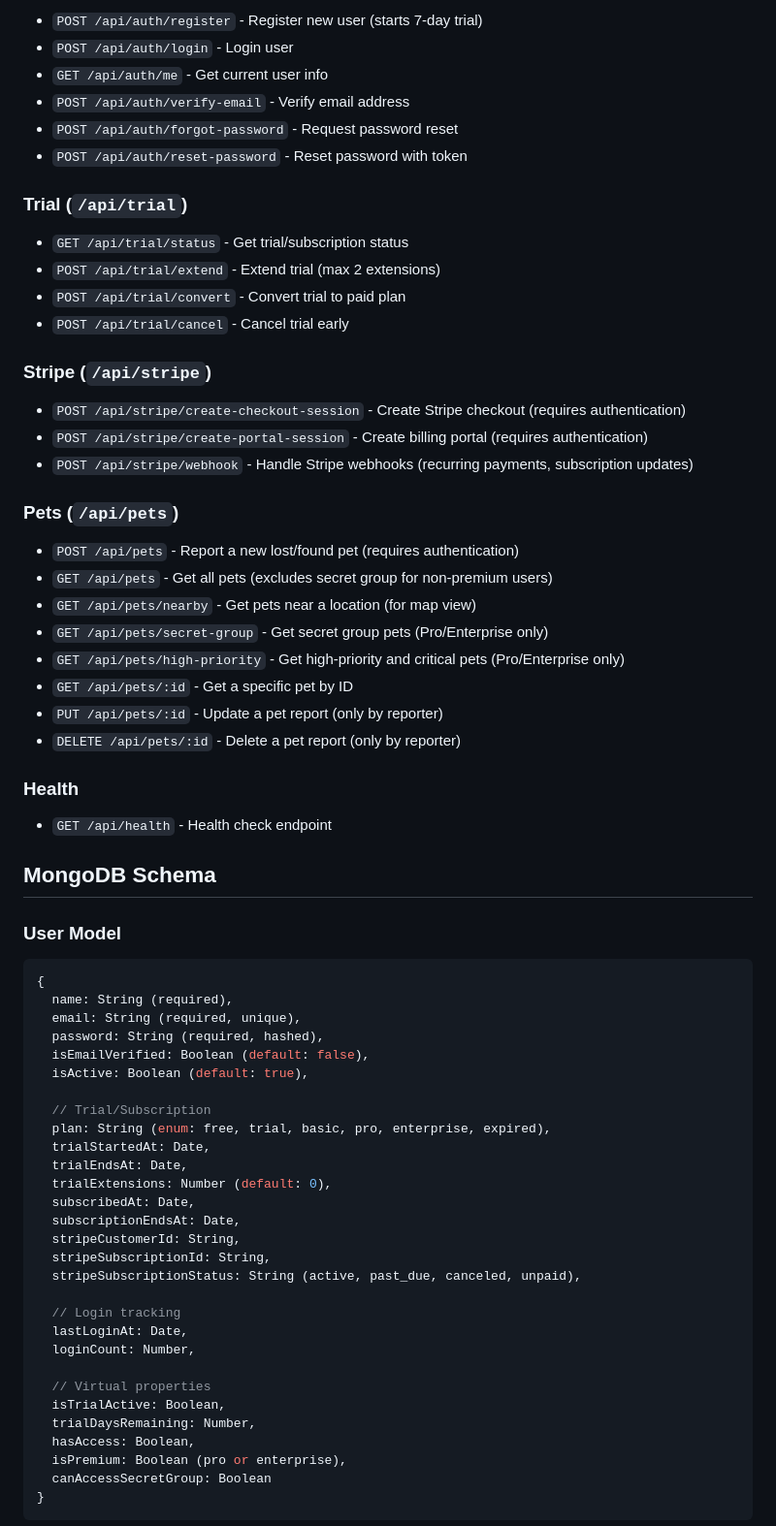
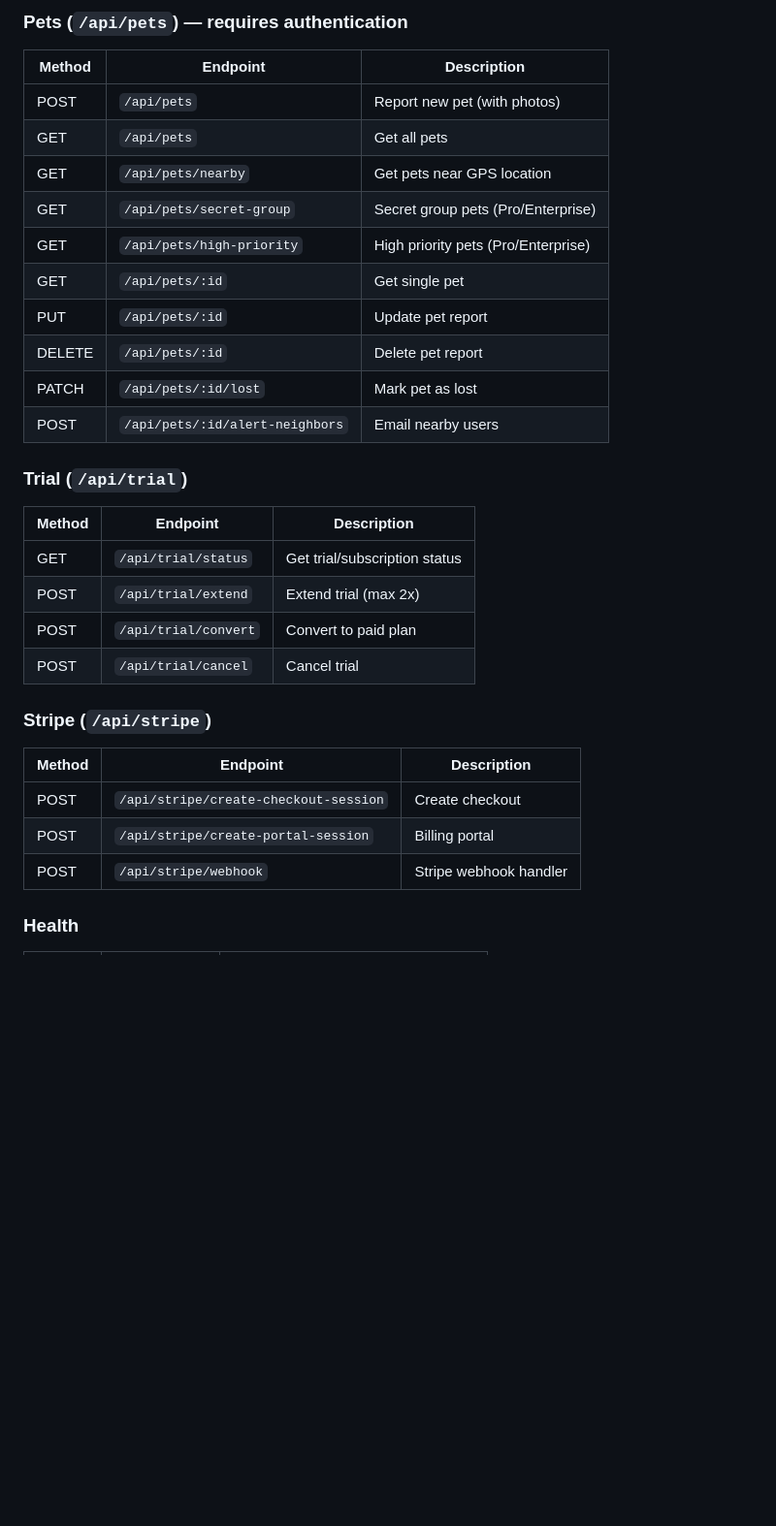
Before and after one commit to SK-Techsentinal/Pet-finder-backend, a Markdown page: README.md, the part around one of its changes. Shown at 97% size. Rendered like a GitHub page; blank space fills up the shorter version.

````diff
--- a/README.md
+++ b/README.md
@@ -87,72 +118,31 @@ The server will start on port 4000 (or the PORT specified in .env).
 
-- `POST /api/auth/register` - Register new user (starts 7-day trial)
-- `POST /api/auth/login` - Login user
-- `GET /api/auth/me` - Get current user info
-- `POST /api/auth/verify-email` - Verify email address
-- `POST /api/auth/forgot-password` - Request password reset
-- `POST /api/auth/reset-password` - Reset password with token
+### Pets (`/api/pets`) — requires authentication
+| Method | Endpoint | Description |
+|---|---|---|
+| POST | `/api/pets` | Report new pet (with photos) |
+| GET | `/api/pets` | Get all pets |
+| GET | `/api/pets/nearby` | Get pets near GPS location |
+| GET | `/api/pets/secret-group` | Secret group pets (Pro/Enterprise) |
+| GET | `/api/pets/high-priority` | High priority pets (Pro/Enterprise) |
+| GET | `/api/pets/:id` | Get single pet |
+| PUT | `/api/pets/:id` | Update pet report |
+| DELETE | `/api/pets/:id` | Delete pet report |
+| PATCH | `/api/pets/:id/lost` | Mark pet as lost |
+| POST | `/api/pets/:id/alert-neighbors` | Email nearby users |
 
 ### Trial (`/api/trial`)
-
-- `GET /api/trial/status` - Get trial/subscription status
-- `POST /api/trial/extend` - Extend trial (max 2 extensions)
-- `POST /api/trial/convert` - Convert trial to paid plan
-- `POST /api/trial/cancel` - Cancel trial early
+| Method | Endpoint | Description |
+|---|---|---|
+| GET | `/api/trial/status` | Get trial/subscription status |
+| POST | `/api/trial/extend` | Extend trial (max 2x) |
+| POST | `/api/trial/convert` | Convert to paid plan |
+| POST | `/api/trial/cancel` | Cancel trial |
 
 ### Stripe (`/api/stripe`)
-
-- `POST /api/stripe/create-checkout-session` - Create Stripe checkout (requires authentication)
-- `POST /api/stripe/create-portal-session` - Create billing portal (requires authentication)
-- `POST /api/stripe/webhook` - Handle Stripe webhooks (recurring payments, subscription updates)
-
-### Pets (`/api/pets`)
-
-- `POST /api/pets` - Report a new lost/found pet (requires authentication)
-- `GET /api/pets` - Get all pets (excludes secret group for non-premium users)
-- `GET /api/pets/nearby` - Get pets near a location (for map view)
-- `GET /api/pets/secret-group` - Get secret group pets (Pro/Enterprise only)
-- `GET /api/pets/high-priority` - Get high-priority and critical pets (Pro/Enterprise only)
-- `GET /api/pets/:id` - Get a specific pet by ID
-- `PUT /api/pets/:id` - Update a pet report (only by reporter)
-- `DELETE /api/pets/:id` - Delete a pet report (only by reporter)
+| Method | Endpoint | Description |
+|---|---|---|
+| POST | `/api/stripe/create-checkout-session` | Create checkout |
+| POST | `/api/stripe/create-portal-session` | Billing portal |
+| POST | `/api/stripe/webhook` | Stripe webhook handler |
 
 ### Health
-
-- `GET /api/health` - Health check endpoint
-
-## MongoDB Schema
-
-### User Model
-
-```javascript
-{
-  name: String (required),
-  email: String (required, unique),
-  password: String (required, hashed),
-  isEmailVerified: Boolean (default: false),
-  isActive: Boolean (default: true),
-
-  // Trial/Subscription
-  plan: String (enum: free, trial, basic, pro, enterprise, expired),
-  trialStartedAt: Date,
-  trialEndsAt: Date,
-  trialExtensions: Number (default: 0),
-  subscribedAt: Date,
-  subscriptionEndsAt: Date,
-  stripeCustomerId: String,
-  stripeSubscriptionId: String,
-  stripeSubscriptionStatus: String (active, past_due, canceled, unpaid),
-
-  // Login tracking
-  lastLoginAt: Date,
-  loginCount: Number,
-
-  // Virtual properties
-  isTrialActive: Boolean,
-  trialDaysRemaining: Number,
-  hasAccess: Boolean,
-  isPremium: Boolean (pro or enterprise),
-  canAccessSecretGroup: Boolean
-}
-```
-
````
Also changed, not shown: other parts of README.md (+91 -192 lines).
